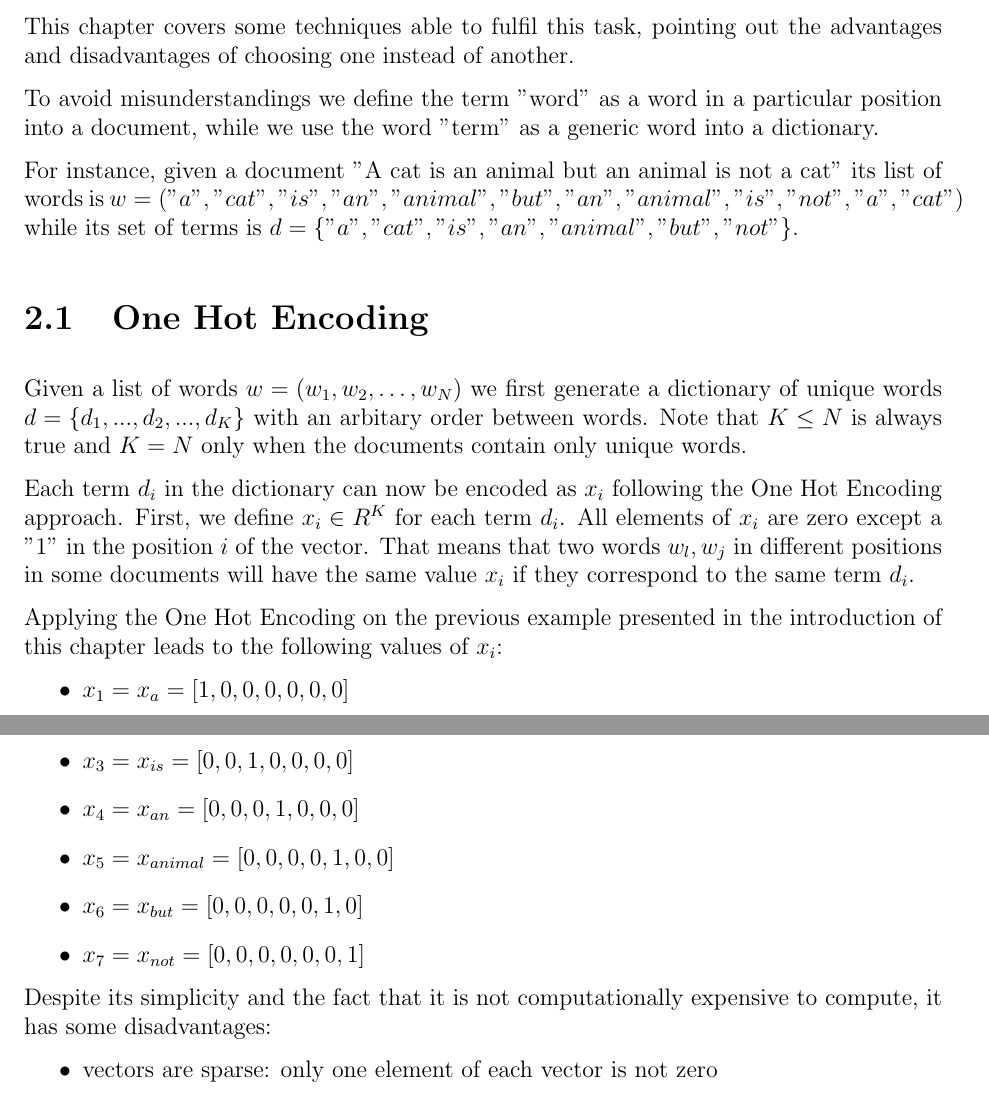
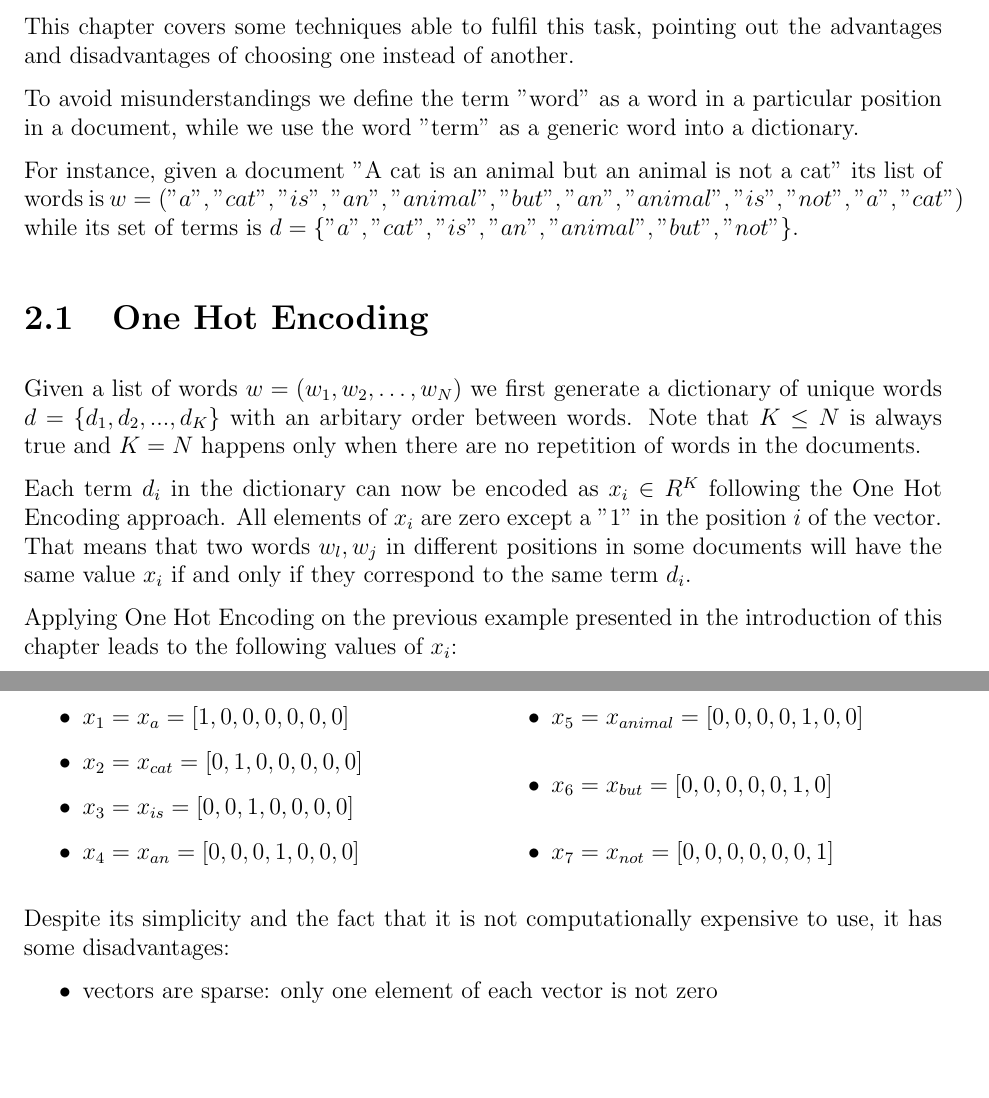
Before and after one commit to Davide95/msc_thesis, a LaTeX thesis (thesis/main.tex, which reads thesis/chapters/wordEmbedding.tex): two parts of pages 8 and 9 of 26, joined at a grey line, cut so that both start at the same text, the shorter picture padded with empty space. Compiled offline with pdfLaTeX.

Commit message:
Fixed some typos

```diff
--- a/thesis/chapters/wordEmbedding.tex
+++ b/thesis/chapters/wordEmbedding.tex
@@ -6,7 +6,7 @@ This chapter covers some techniques able to fulfil this task,
 pointing out the advantages and disadvantages of choosing one instead of another.
 
 To avoid misunderstandings
-we define the term "word" as a word in a particular position into a document,
+we define the term "word" as a word in a particular position in a document,
 while we use the word "term" as a generic word into a dictionary.
 
 For instance, given a document "A cat is an animal but an animal is not a cat" its list of words
@@ -16,14 +16,15 @@ while its set of terms is $d = \{"a", "cat", "is", "an", "animal", "but", "not"\
 \section{One Hot Encoding}
 Given a list of words $w = (w_1, w_2, \dots, w_N)$
 we first generate a dictionary of unique words
-$d = \{d_1, ..., d_2, ..., d_K\}$ with an arbitary order between words.
-Note that $ K \leq N $ is always true and $ K = N $ only when the documents contain only unique words.
+$d = \{d_1, d_2, ..., d_K\}$ with an arbitary order between words.
+Note that $ K \leq N $ is always true and $ K = N $ happens only when there are no repetition of words in the documents.
 
-Each term $d_i$ in the dictionary can now be encoded as $x_i$ following the One Hot Encoding approach.
-First, we define $x_i \in R^K$ for each term $d_i$. All elements of $x_i$ are zero except a "1" in the position  $i$ of the vector.
-That means that two words $w_l, w_j$ in different positions in some documents will have the same value $x_i$ if they correspond to the same term $d_i$.
+Each term $d_i$ in the dictionary can now be encoded as $x_i \in R^K$ following the One Hot Encoding approach.
+All elements of $x_i$ are zero except a "1" in the position  $i$ of the vector.
+That means that two words $w_l, w_j$ in different positions in some documents will have the same value $x_i$ if and only if they correspond to the same term $d_i$.
 
-Applying the One Hot Encoding on the previous example presented in the introduction of this chapter leads to the following values of $x_i$:
+Applying One Hot Encoding on the previous example presented in the introduction of this chapter leads to the following values of $x_i$:
+\begin{multicols}{2}
     \begin{itemize}
         \item $x_1 = x_{a} = [1, 0, 0, 0, 0, 0, 0]$
         \item $x_2 = x_{cat} = [0, 1, 0, 0, 0, 0, 0]$
@@ -33,8 +34,9 @@ Applying the One Hot Encoding on the previous example presented in the introduct
         \item $x_6 = x_{but} = [0, 0, 0, 0, 0, 1, 0]$
         \item $x_7 = x_{not} = [0, 0, 0, 0, 0, 0, 1]$
     \end{itemize}
+\end{multicols}
 
-Despite its simplicity and the fact that it is not computationally expensive to compute, it has some disadvantages:
+Despite its simplicity and the fact that it is not computationally expensive to use, it has some disadvantages:
 \begin{itemize}
     \item vectors are sparse: only one element of each vector is not zero
     \item there is no concept of similarity: all vectors have the same distance bewteen each other
--- a/thesis/main.tex
+++ b/thesis/main.tex
@@ -8,6 +8,7 @@
 \usepackage{float}
 \usepackage{listings}
 \usepackage{amssymb}
+\usepackage{multicol}
 
 \AtBeginDocument{\counterwithin{lstlisting}{section}}
 \DeclareMathOperator*{\E}{\mathbb{E}}
```
Lines whose indentation alone changed are shown as unchanged.
